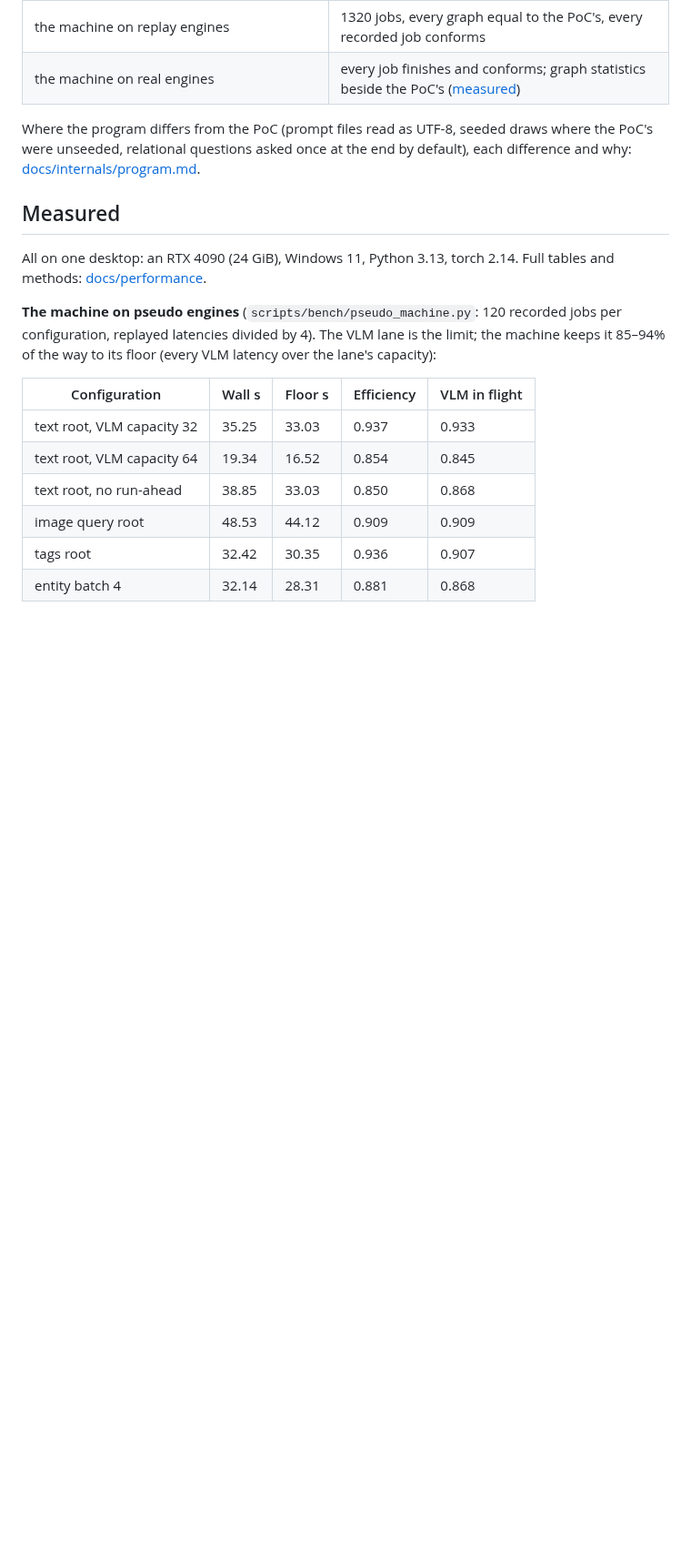
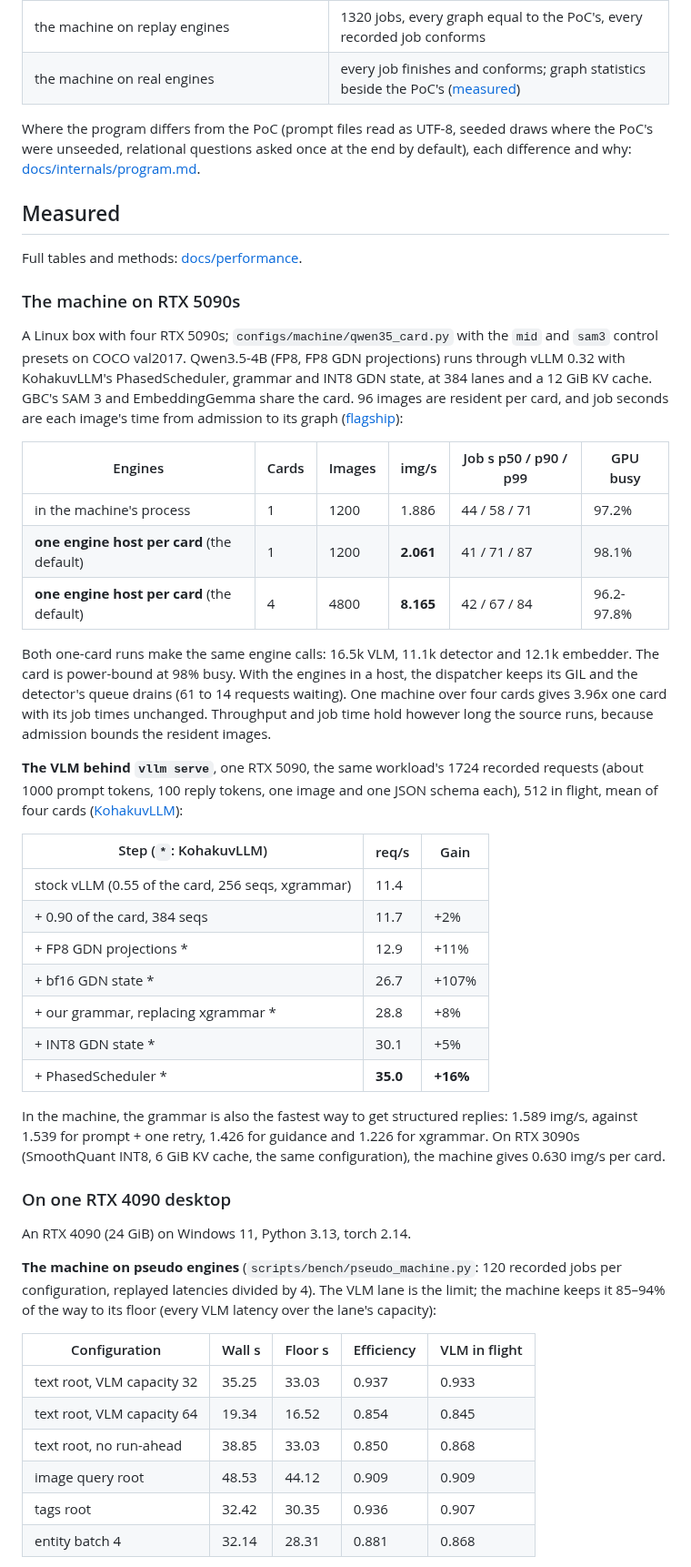
Before and after one commit to KohakuBlueleaf/KohakuGBC, a Markdown page: README.md, the part around one of its changes. Shown at 91% size. Rendered like a GitHub page; blank space fills up the shorter version.

```diff
--- a/README.md
+++ b/README.md
@@ -344,8 +376,51 @@ were unseeded, relational questions asked once at the end by default), each diff
 
 ## Measured
 
-All on one desktop: an RTX 4090 (24 GiB), Windows 11, Python 3.13, torch 2.14. Full tables and
-methods: [docs/performance](docs/performance/README.md).
+Full tables and methods: [docs/performance](docs/performance/README.md).
+
+### The machine on RTX 5090s
+
+A Linux box with four RTX 5090s; `configs/machine/qwen35_card.py` with the `mid` and `sam3`
+control presets on COCO val2017. Qwen3.5-4B (FP8, FP8 GDN projections) runs through vLLM 0.32
+with KohakuvLLM's PhasedScheduler, grammar and INT8 GDN state, at 384 lanes and a 12 GiB KV
+cache. GBC's SAM 3 and EmbeddingGemma share the card. 96 images are resident per card, and job
+seconds are each image's time from admission to its graph
+([flagship](docs/performance/flagship.md)):
+
+| Engines | Cards | Images | img/s | Job s p50 / p90 / p99 | GPU busy |
+|---|---|---|---|---|---|
+| in the machine's process | 1 | 1200 | 1.886 | 44 / 58 / 71 | 97.2% |
+| **one engine host per card** (the default) | 1 | 1200 | **2.061** | 41 / 71 / 87 | 98.1% |
+| **one engine host per card** (the default) | 4 | 4800 | **8.165** | 42 / 67 / 84 | 96.2-97.8% |
+
+Both one-card runs make the same engine calls: 16.5k VLM, 11.1k detector and 12.1k embedder.
+The card is power-bound at 98% busy. With the engines in a host, the dispatcher keeps its GIL
+and the detector's queue drains (61 to 14 requests waiting). One machine over four cards gives
+3.96x one card with its job times unchanged. Throughput and job time hold however long the
+source runs, because admission bounds the resident images.
+
+**The VLM behind `vllm serve`**, one RTX 5090, the same workload's 1724 recorded requests
+(about 1000 prompt tokens, 100 reply tokens, one image and one JSON schema each), 512 in flight,
+mean of four cards ([KohakuvLLM](https://github.com/KohakuBlueleaf/KohakuvLLM)):
+
+| Step (`*`: KohakuvLLM) | req/s | Gain |
+|---|---|---|
+| stock vLLM (0.55 of the card, 256 seqs, xgrammar) | 11.4 | |
+| + 0.90 of the card, 384 seqs | 11.7 | +2% |
+| + FP8 GDN projections * | 12.9 | +11% |
+| + bf16 GDN state * | 26.7 | +107% |
+| + our grammar, replacing xgrammar * | 28.8 | +8% |
+| + INT8 GDN state * | 30.1 | +5% |
+| + PhasedScheduler * | **35.0** | **+16%** |
+
+In the machine, the grammar is also the fastest way to get structured replies: 1.589 img/s,
+against 1.539 for prompt + one retry, 1.426 for guidance and 1.226 for xgrammar. On RTX 3090s
+(SmoothQuant INT8, 6 GiB KV cache, the same configuration), the machine gives 0.630 img/s per
+card.
+
+### On one RTX 4090 desktop
+
+An RTX 4090 (24 GiB) on Windows 11, Python 3.13, torch 2.14.
 
 **The machine on pseudo engines** (`scripts/bench/pseudo_machine.py`: 120 recorded jobs per
 configuration, replayed latencies divided by 4). The VLM lane is the limit; the machine keeps it
```
Also changed, not shown: other parts of README.md (+59 -30 lines), docs/internals/engine-host.md (+2 -2 lines), docs/assets/machine.jpg, 1 other file.
